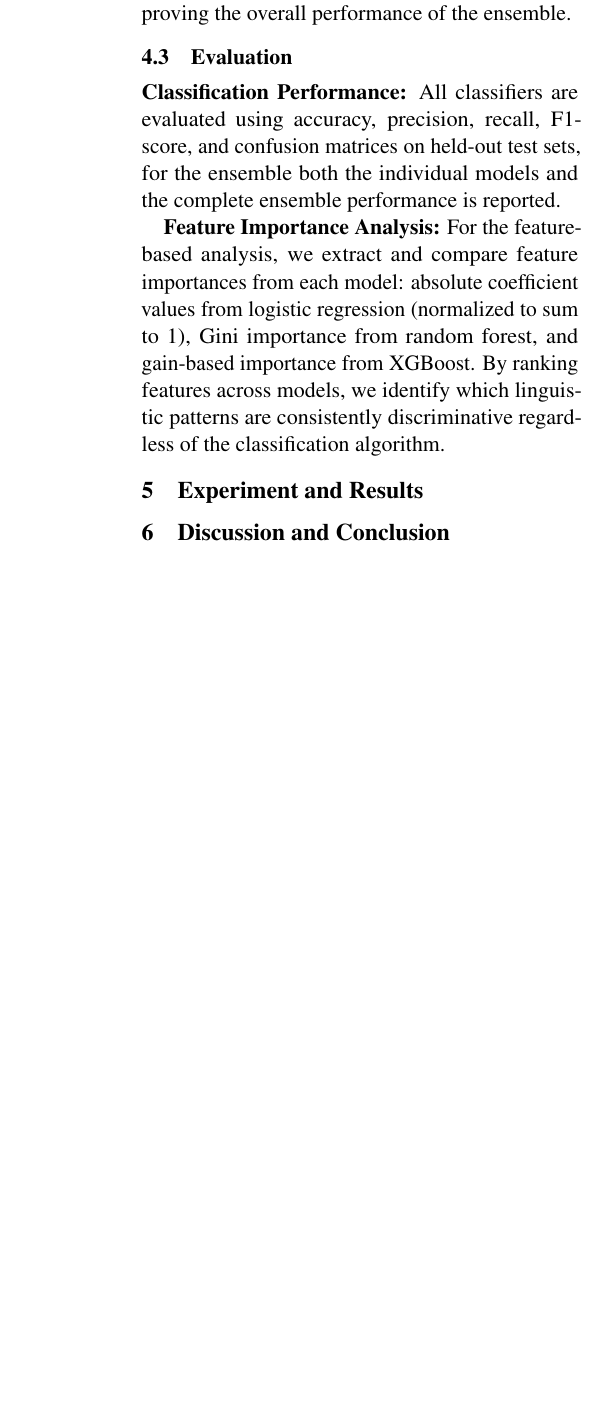
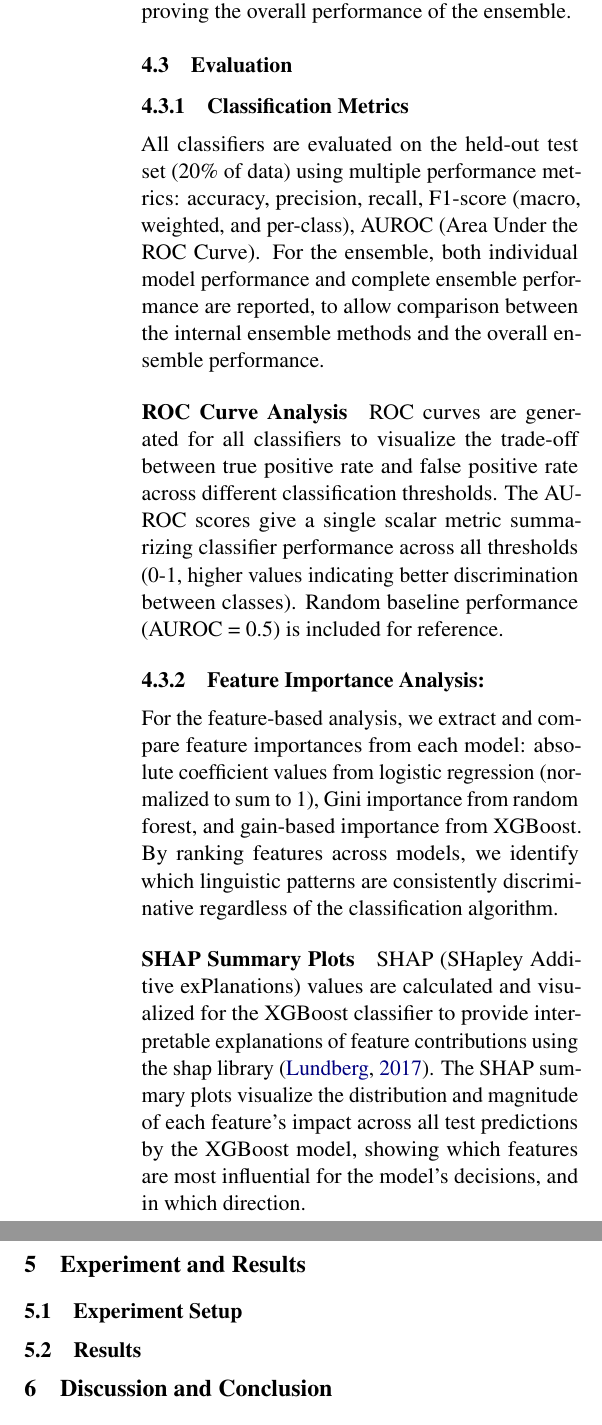
Before and after one commit to finnff/nlp-ai-detector, a LaTeX paper (project-report/main.tex): part of one column of page 4 of 5 before the commit and two parts of the columns of page 4 of 5 after it, the two joined at a grey line, cut so that both start at the same text, the shorter picture padded with empty space. Compiled offline with pdfLaTeX.

Commit message:
update evaluation

```diff
--- a/project-report/main.tex
+++ b/project-report/main.tex
@@ -255,14 +255,30 @@ In the stacking approach, the predictions of all base classifiers on the trainin
 \subsection{Evaluation}
 \label{sec:evaluation}
 
-\textbf{Classification Performance:} All classifiers are evaluated using accuracy, precision, recall, F1-score, and confusion matrices on held-out test sets, for the ensemble both the individual models and the complete ensemble performance is reported.
-% TODO update with cross-validation approach
+\subsubsection{Classification Metrics} All classifiers are evaluated on the held-out test set (20\% of data) using multiple performance metrics: accuracy, precision, recall, F1-score (macro, weighted, and per-class), AUROC (Area Under the ROC Curve). For the ensemble, both individual model performance and complete ensemble performance are reported, to allow comparison between the internal ensemble methods and the overall ensemble performance.
 
-\textbf{Feature Importance Analysis:} For the feature-based analysis, we extract and compare feature importances from each model: absolute coefficient values from logistic regression (normalized to sum to 1), Gini importance from random forest, and gain-based importance from XGBoost. By ranking features across models, we identify which linguistic patterns are consistently discriminative regardless of the classification algorithm.
+
+\paragraph{ROC Curve Analysis} ROC curves are generated for all classifiers to visualize the trade-off between true positive rate and false positive rate across different classification thresholds. The AUROC scores give a single scalar metric summarizing classifier performance across all thresholds (0-1, higher values indicating better discrimination between classes). Random baseline performance (AUROC = 0.5) is included for reference.
+
+
+
+\subsubsection{Feature Importance Analysis:} For the feature-based analysis, we extract and compare feature importances from each model: absolute coefficient values from logistic regression (normalized to sum to 1), Gini importance from random forest, and gain-based importance from XGBoost. By ranking features across models, we identify which linguistic patterns are consistently discriminative regardless of the classification algorithm.
+
+\paragraph{SHAP Summary Plots}
+SHAP (SHapley Additive exPlanations) values are calculated and visualized for the XGBoost classifier to provide interpretable explanations of feature contributions using the shap library \citep{shap_library}. The SHAP summary plots visualize the distribution and magnitude of each feature's impact across all test predictions by the XGBoost model, showing which features are most influential for the model's decisions, and in which direction.
+
 
 \section{Experiment and Results}
 \label{sec:experiment-results}
 % Describe your experiment setup, evaluation process and report your project's outcomes, such as classification accuracy or any pertinent evaluation metrics. Include any noteworthy findings that arose from your analysis.
+\subsection{Experiment Setup}
+\label{sec:experiment-setup}
+
+\subsection{Results}
+\label{sec:results}
+
+
+
 
 \section{Discussion and Conclusion}
 \label{sec:discussion-conclusion}
```
